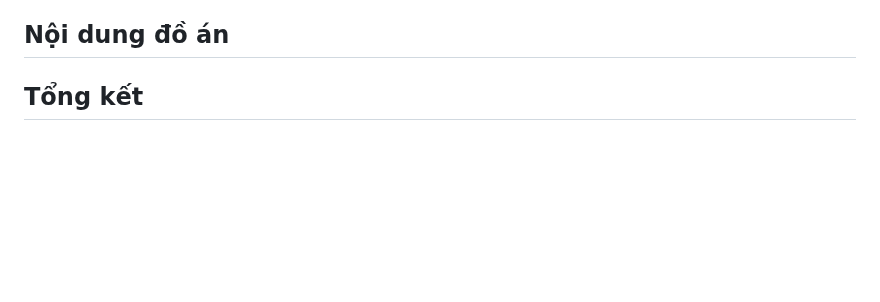
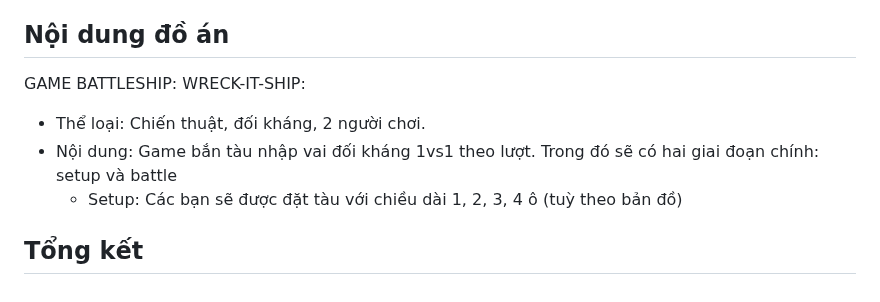
Before and after one commit to Duck4705/LTMCB, a Markdown page: README.md, the part around the change. Drawn GitHub-style; blank space fills up the shorter version.

Commit message:
Minh: Update Readme.md - "Nội dung đồ án"!

```diff
--- a/README.md
+++ b/README.md
@@ -57,4 +57,8 @@ Sau đâu là chi tiết mục đích của các nhánh:
 - Nhánh `hotfix`: Là nhánh khắc phục lỗi nhanh khi bản phát hành chính thức đang bị lỗi, sau khi khắc phục lỗi thì sẽ được merge lại vào nhánh `main`
 
 ## Nội dung đồ án
+GAME BATTLESHIP: WRECK-IT-SHIP:
+  - Thể loại: Chiến thuật, đối kháng, 2 người chơi.
+  - Nội dung: Game bắn tàu nhập vai đối kháng 1vs1 theo lượt. Trong đó sẽ có hai giai đoạn chính: setup và battle
+    - Setup: Các bạn sẽ được đặt tàu với chiều dài 1, 2, 3, 4 ô (tuỳ theo bản đồ)
 ## Tổng kết
```
